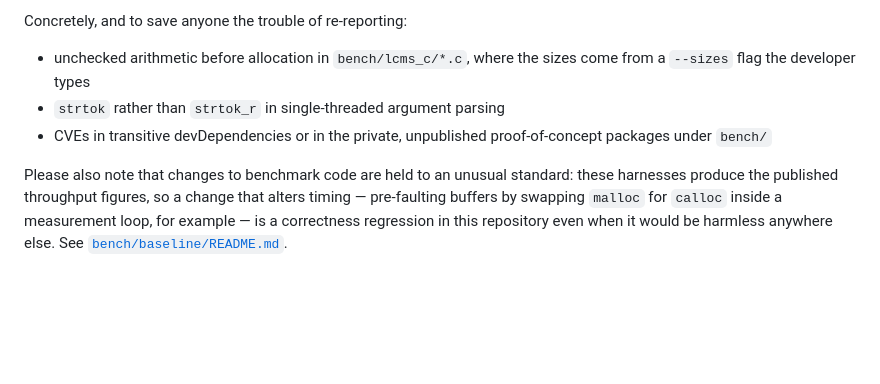
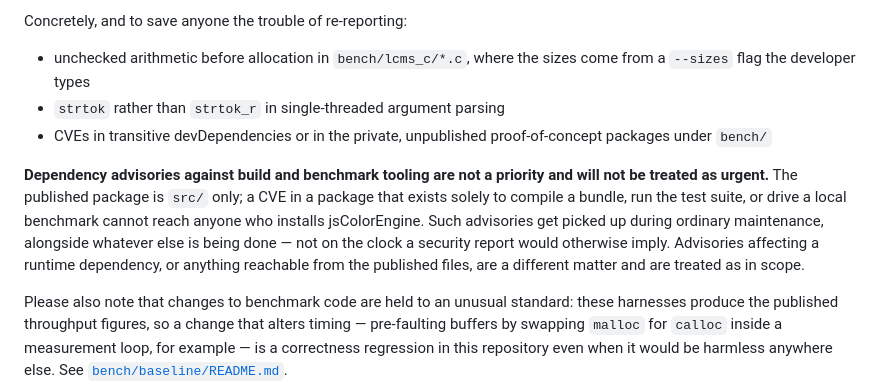
Before and after one commit to glennwilton/jsColorEngine, a Markdown page: SECURITY.md, the part around the change. GitHub-like rendering; blank space fills up the shorter version.

Commit message:
Say plainly that build and benchmark dependency advisories are not urgent
The published package is src/ only, so a CVE in a package that exists to
compile a bundle or run a local benchmark cannot reach an installer. Those
get handled during ordinary maintenance rather than on a security clock.
Runtime dependencies, and anything reachable from the published files, stay
in scope.

```diff
--- a/SECURITY.md
+++ b/SECURITY.md
@@ -46,6 +46,16 @@ Concretely, and to save anyone the trouble of re-reporting:
 - CVEs in transitive devDependencies or in the private, unpublished
   proof-of-concept packages under `bench/`
 
+**Dependency advisories against build and benchmark tooling are not a
+priority and will not be treated as urgent.** The published package is `src/`
+only; a CVE in a package that exists solely to compile a bundle, run the test
+suite, or drive a local benchmark cannot reach anyone who installs
+jsColorEngine. Such advisories get picked up during ordinary maintenance,
+alongside whatever else is being done — not on the clock a security report
+would otherwise imply. Advisories affecting a runtime dependency, or anything
+reachable from the published files, are a different matter and are treated as
+in scope.
+
 Please also note that changes to benchmark code are held to an unusual
 standard: these harnesses produce the published throughput figures, so a change
 that alters timing — pre-faulting buffers by swapping `malloc` for `calloc`
```
